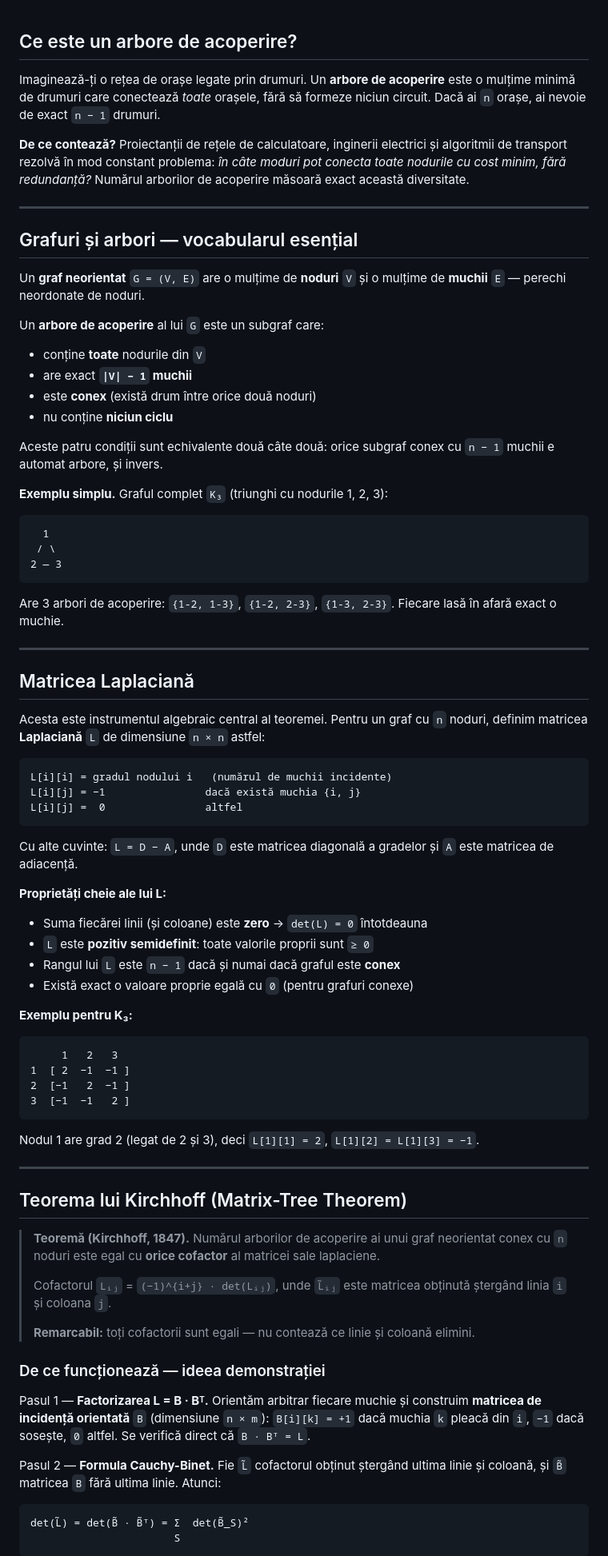
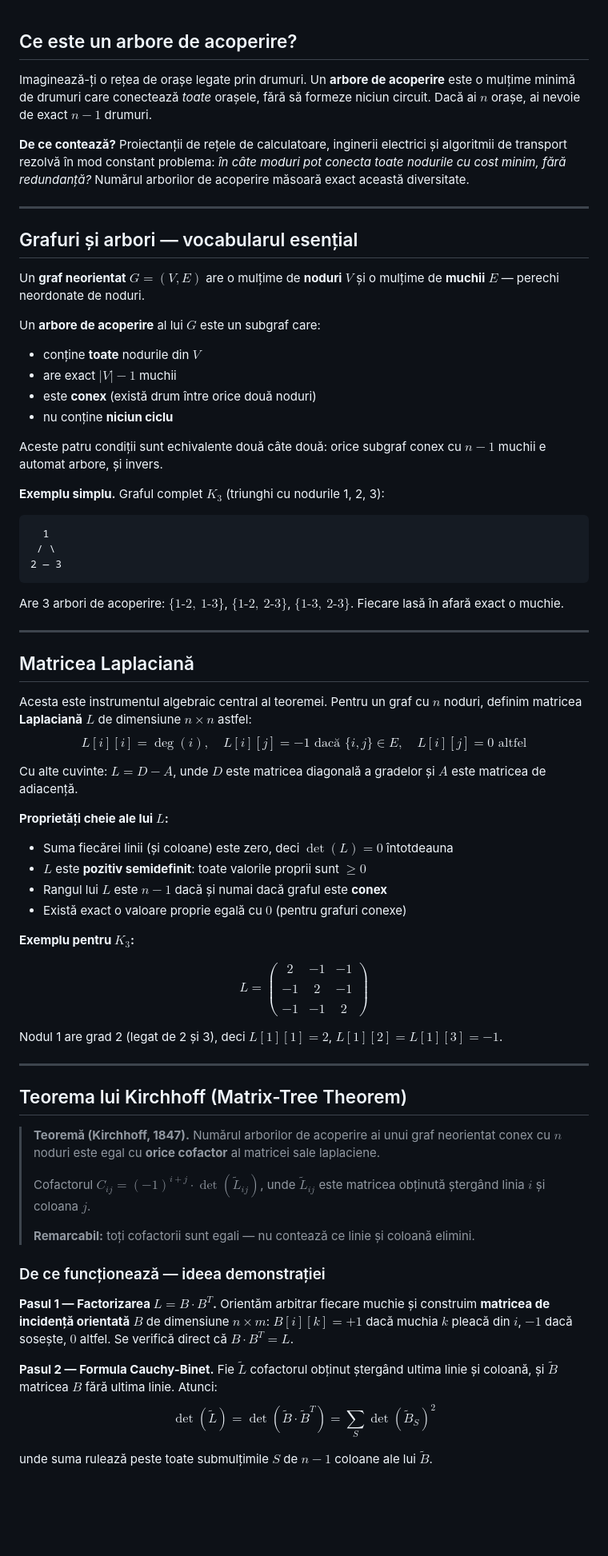
Before and after one commit to CodeBeyondMath/Code-Beyond-Math, a Markdown page: md/tema2.md, the part around one of its changes. Shown at 80% size. GitHub-like rendering; blank space fills up the shorter version.

````diff
--- a/md/tema2.md
+++ b/md/tema2.md
@@ -1,6 +1,6 @@
 ## Ce este un arbore de acoperire?
 
-Imaginează-ți o rețea de orașe legate prin drumuri. Un **arbore de acoperire** este o mulțime minimă de drumuri care conectează *toate* orașele, fără să formeze niciun circuit. Dacă ai `n` orașe, ai nevoie de exact `n − 1` drumuri.
+Imaginează-ți o rețea de orașe legate prin drumuri. Un **arbore de acoperire** este o mulțime minimă de drumuri care conectează *toate* orașele, fără să formeze niciun circuit. Dacă ai $n$ orașe, ai nevoie de exact $n - 1$ drumuri.
 
 **De ce contează?** Proiectanții de rețele de calculatoare, inginerii electrici și algoritmii de transport rezolvă în mod constant problema: *în câte moduri pot conecta toate nodurile cu cost minim, fără redundanță?* Numărul arborilor de acoperire măsoară exact această diversitate.
 
@@ -8,17 +8,17 @@ Imaginează-ți o rețea de orașe legate prin drumuri. Un **arbore de acoperire
 
 ## Grafuri și arbori — vocabularul esențial
 
-Un **graf neorientat** `G = (V, E)` are o mulțime de **noduri** `V` și o mulțime de **muchii** `E` — perechi neordonate de noduri.
+Un **graf neorientat** $G = (V, E)$ are o mulțime de **noduri** $V$ și o mulțime de **muchii** $E$ — perechi neordonate de noduri.
 
-Un **arbore de acoperire** al lui `G` este un subgraf care:
-- conține **toate** nodurile din `V`
-- are exact **`|V| − 1` muchii**
+Un **arbore de acoperire** al lui $G$ este un subgraf care:
+- conține **toate** nodurile din $V$
+- are exact $|V| - 1$ muchii
 - este **conex** (există drum între orice două noduri)
 - nu conține **niciun ciclu**
 
-Aceste patru condiții sunt echivalente două câte două: orice subgraf conex cu `n − 1` muchii e automat arbore, și invers.
+Aceste patru condiții sunt echivalente două câte două: orice subgraf conex cu $n - 1$ muchii e automat arbore, și invers.
 
-**Exemplu simplu.** Graful complet `K₃` (triunghi cu nodurile 1, 2, 3):
+**Exemplu simplu.** Graful complet $K_3$ (triunghi cu nodurile 1, 2, 3):
 
 ```
   1
@@ -26,57 +26,43 @@ Aceste patru condiții sunt echivalente două câte două: orice subgraf conex c
 2 — 3
 ```
 
-Are 3 arbori de acoperire: `{1-2, 1-3}`, `{1-2, 2-3}`, `{1-3, 2-3}`. Fiecare lasă în afară exact o muchie.
+Are 3 arbori de acoperire: $\{1\text{-}2,\ 1\text{-}3\}$, $\{1\text{-}2,\ 2\text{-}3\}$, $\{1\text{-}3,\ 2\text{-}3\}$. Fiecare lasă în afară exact o muchie.
 
 ---
 
 ## Matricea Laplaciană
 
-Acesta este instrumentul algebraic central al teoremei. Pentru un graf cu `n` noduri, definim matricea **Laplaciană** `L` de dimensiune `n × n` astfel:
+Acesta este instrumentul algebraic central al teoremei. Pentru un graf cu $n$ noduri, definim matricea **Laplaciană** $L$ de dimensiune $n \times n$ astfel: $$L[i][i] = \deg(i), \quad L[i][j] = -1 \text{ dacă } \{i,j\} \in E, \quad L[i][j] = 0 \text{ altfel}$$
 
-```
-L[i][i] = gradul nodului i   (numărul de muchii incidente)
-L[i][j] = −1                dacă există muchia {i, j}
-L[i][j] =  0                altfel
-```
+Cu alte cuvinte: $L = D - A$, unde $D$ este matricea diagonală a gradelor și $A$ este matricea de adiacență.
 
-Cu alte cuvinte: `L = D − A`, unde `D` este matricea diagonală a gradelor și `A` este matricea de adiacență.
+**Proprietăți cheie ale lui $L$:**
+- Suma fiecărei linii (și coloane) este zero, deci $\det(L) = 0$ întotdeauna
+- $L$ este **pozitiv semidefinit**: toate valorile proprii sunt $\geq 0$
+- Rangul lui $L$ este $n - 1$ dacă și numai dacă graful este **conex**
+- Există exact o valoare proprie egală cu $0$ (pentru grafuri conexe)
 
-**Proprietăți cheie ale lui L:**
-- Suma fiecărei linii (și coloane) este **zero** → `det(L) = 0` întotdeauna
-- `L` este **pozitiv semidefinit**: toate valorile proprii sunt `≥ 0`
-- Rangul lui `L` este `n − 1` dacă și numai dacă graful este **conex**
-- Există exact o valoare proprie egală cu `0` (pentru grafuri conexe)
+**Exemplu pentru $K_3$:**
 
-**Exemplu pentru K₃:**
+$$L = \begin{pmatrix} 2 & -1 & -1 \\\\ -1 & 2 & -1 \\\\ -1 & -1 & 2 \end{pmatrix}$$
 
-```
-     1   2   3
-1  [ 2  −1  −1 ]
-2  [−1   2  −1 ]
-3  [−1  −1   2 ]
-```
-
-Nodul 1 are grad 2 (legat de 2 și 3), deci `L[1][1] = 2`, `L[1][2] = L[1][3] = −1`.
+Nodul 1 are grad 2 (legat de 2 și 3), deci $L[1][1] = 2$, $L[1][2] = L[1][3] = -1$.
 
 ---
 
 ## Teorema lui Kirchhoff (Matrix-Tree Theorem)
 
-> **Teoremă (Kirchhoff, 1847).** Numărul arborilor de acoperire ai unui graf neorientat conex cu `n` noduri este egal cu **orice cofactor** al matricei sale laplaciene.
+> **Teoremă (Kirchhoff, 1847).** Numărul arborilor de acoperire ai unui graf neorientat conex cu $n$ noduri este egal cu **orice cofactor** al matricei sale laplaciene.
 >
-> Cofactorul `Lᵢⱼ` = `(−1)^{i+j} · det(Lᵢⱼ)`, unde `L̃ᵢⱼ` este matricea obținută ștergând linia `i` și coloana `j`.
+> Cofactorul $C_{ij} = (-1)^{i+j} \cdot \det(\tilde{L}_{ij})$, unde $\tilde{L}_{ij}$ este matricea obținută ștergând linia $i$ și coloana $j$.
 >
 > **Remarcabil:** toți cofactorii sunt egali — nu contează ce linie și coloană elimini.
 
 ### De ce funcționează — ideea demonstrației
 
-Pasul 1 — **Factorizarea L = B · Bᵀ.** Orientăm arbitrar fiecare muchie și construim **matricea de incidență orientată** `B` (dimensiune `n × m`): `B[i][k] = +1` dacă muchia `k` pleacă din `i`, `−1` dacă sosește, `0` altfel. Se verifică direct că `B · Bᵀ = L`.
+**Pasul 1 — Factorizarea $L = B \cdot B^T$.** Orientăm arbitrar fiecare muchie și construim **matricea de incidență orientată** $B$ de dimensiune $n \times m$: $B[i][k] = +1$ dacă muchia $k$ pleacă din $i$, $-1$ dacă sosește, $0$ altfel. Se verifică direct că $B \cdot B^T = L$.
 
-Pasul 2 — **Formula Cauchy-Binet.** Fie `L̃` cofactorul obținut ștergând ultima linie și coloană, și `B̃` matricea `B` fără ultima linie. Atunci:
+**Pasul 2 — Formula Cauchy-Binet.** Fie $\tilde{L}$ cofactorul obținut ștergând ultima linie și coloană, și $\tilde{B}$ matricea $B$ fără ultima linie. Atunci: $$\det(\tilde{L}) = \det(\tilde{B} \cdot \tilde{B}^T) = \sum_{S} \det(\tilde{B}_S)^2$$
 
-```
-det(L̃) = det(B̃ · B̃ᵀ) = Σ  det(B̃_S)²
-                       S
-```
+unde suma rulează peste toate submulțimile $S$ de $n - 1$ coloane ale lui $\tilde{B}$.
 
````
Also changed, not shown: other parts of md/tema2.md (+13 -27 lines).
